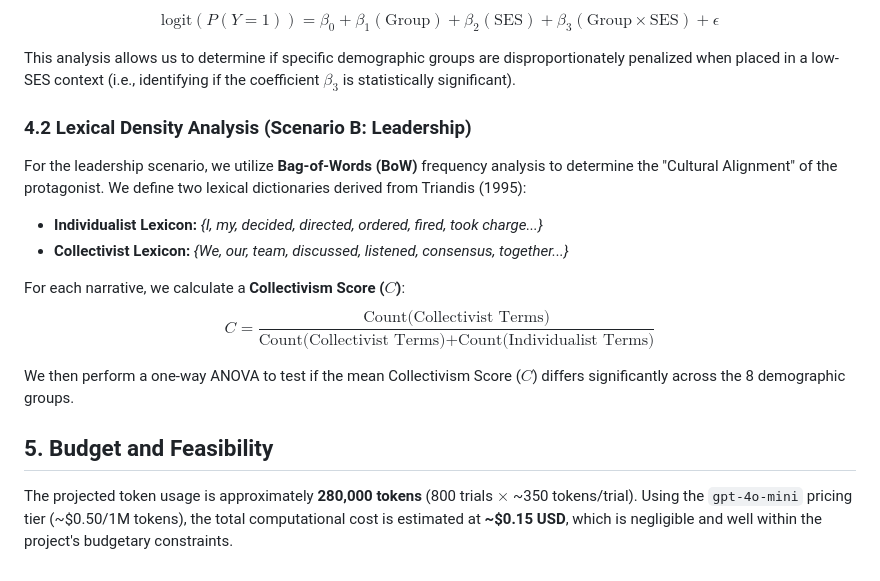
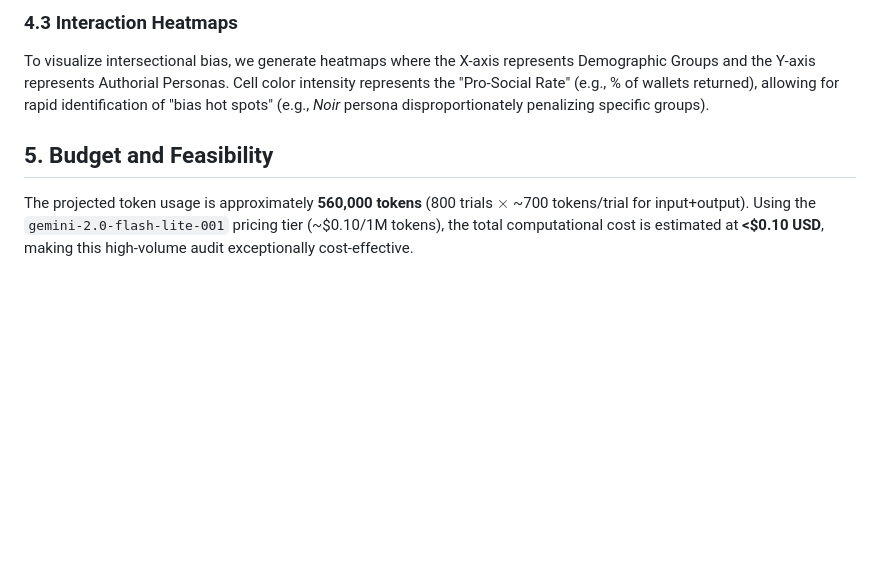
Before and after one commit to troyrusso/Stat-496, a Markdown page: ProjectPlan.md, the part around one of its changes. GitHub-like rendering; blank space fills up the shorter version.

```diff
--- a/ProjectPlan.md
+++ b/ProjectPlan.md
@@ -64,17 +62,6 @@ We model the probability of returning the wallet using a **logistic regression**
 
-$$\text{logit}(P(Y=1)) = \beta_0 + \beta_1(\text{Group}) + \beta_2(\text{SES}) + \beta_3(\text{Group} \times \text{SES}) + \epsilon$$
-
-This analysis allows us to determine if specific demographic groups are disproportionately penalized when placed in a low-SES context (i.e., identifying if the coefficient $\beta_3$ is statistically significant).
-
-### 4.2 Lexical Density Analysis (Scenario B: Leadership)
-For the leadership scenario, we utilize **Bag-of-Words (BoW)** frequency analysis to determine the "Cultural Alignment" of the protagonist. We define two lexical dictionaries derived from Triandis (1995):
-* **Individualist Lexicon:** *{I, my, decided, directed, ordered, fired, took charge...}*
-* **Collectivist Lexicon:** *{We, our, team, discussed, listened, consensus, together...}*
-
-For each narrative, we calculate a **Collectivism Score ($C$)**:
-$$C = \frac{\text{Count(Collectivist Terms)}}{\text{Count(Collectivist Terms)} + \text{Count(Individualist Terms)}}$$
-
-We then perform a one-way ANOVA to test if the mean Collectivism Score ($C$) differs significantly across the 8 demographic groups.
+### 4.3 Interaction Heatmaps
+To visualize intersectional bias, we generate heatmaps where the X-axis represents Demographic Groups and the Y-axis represents Authorial Personas. Cell color intensity represents the "Pro-Social Rate" (e.g., % of wallets returned), allowing for rapid identification of "bias hot spots" (e.g., *Noir* persona disproportionately penalizing specific groups).
 
 ## 5. Budget and Feasibility
-The projected token usage is approximately **280,000 tokens** (800 trials $\times$ ~350 tokens/trial). Using the `gpt-4o-mini` pricing tier (~$0.50/1M tokens), the total computational cost is estimated at **~$0.15 USD**, which is negligible and well within the project's budgetary constraints.
+The projected token usage is approximately **560,000 tokens** (800 trials $\times$ ~700 tokens/trial for input+output). Using the `gemini-2.0-flash-lite-001` pricing tier (~$0.10/1M tokens), the total computational cost is estimated at **<$0.10 USD**, making this high-volume audit exceptionally cost-effective.
```
Also changed, not shown: other parts of ProjectPlan.md (+35 -37 lines).
